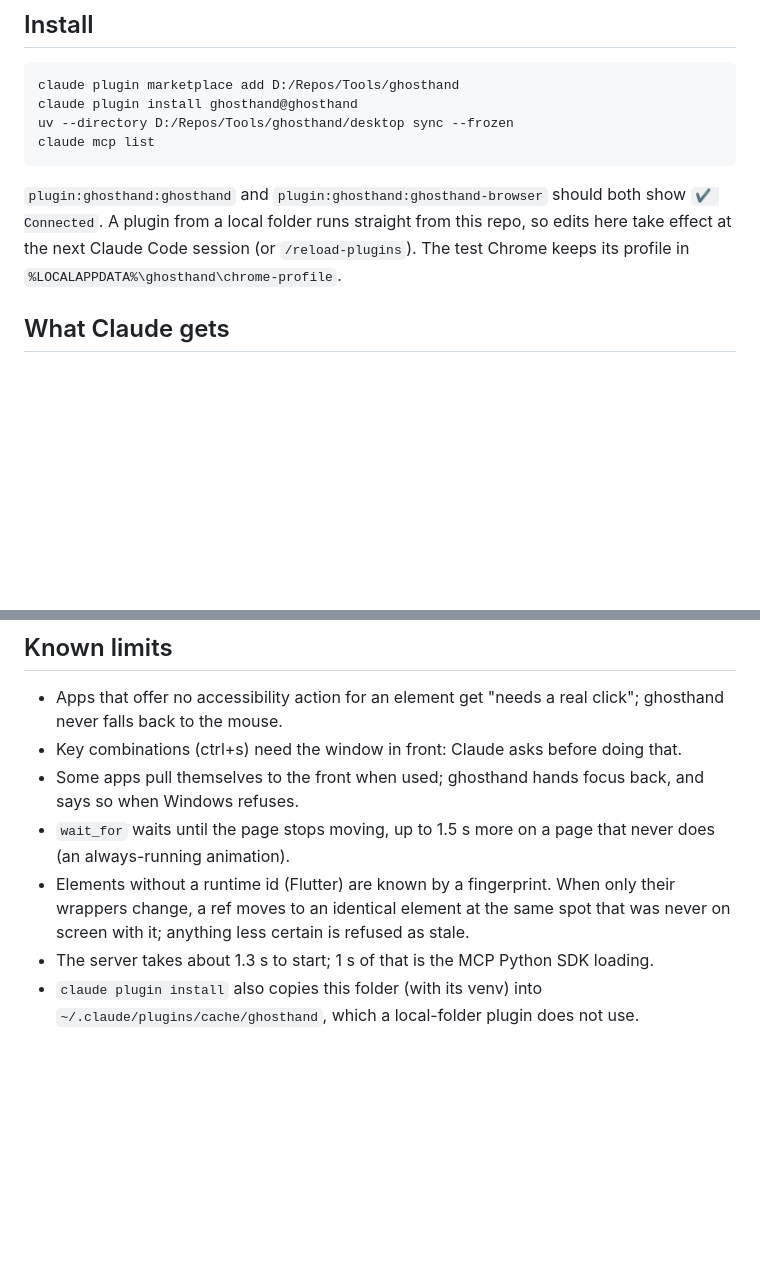
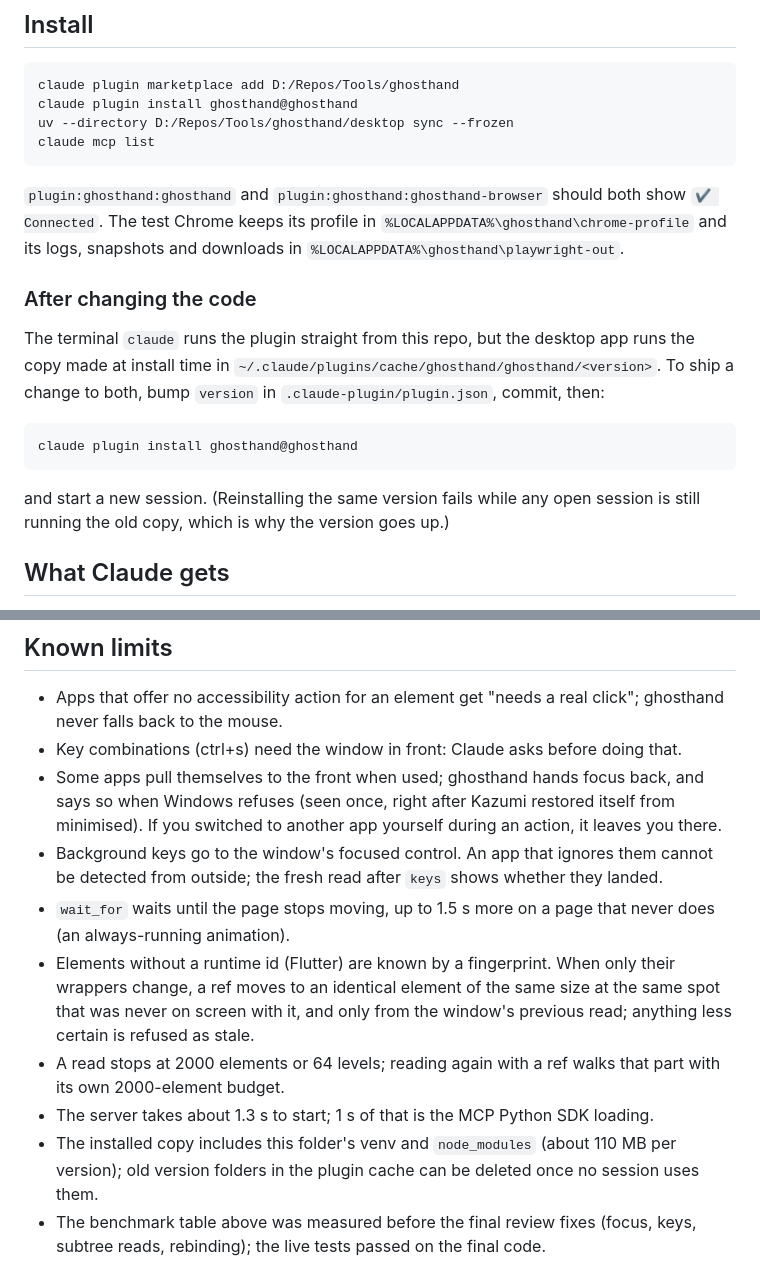
Before and after one commit to KaiC5504/ghosthand, a Markdown page: README.md, 2 parts joined by grey strips. Drawn GitHub-style; blank space fills up the shorter version.

Commit message:
README: how the desktop app and the CLI load the plugin, and how to ship a change

````diff
--- a/README.md
+++ b/README.md
@@ -15,9 +15,21 @@ claude mcp list
 ```
 
 `plugin:ghosthand:ghosthand` and `plugin:ghosthand:ghosthand-browser` should both show
-`✔ Connected`. A plugin from a local folder runs straight from this repo, so edits here take
-effect at the next Claude Code session (or `/reload-plugins`). The test Chrome keeps its
-profile in `%LOCALAPPDATA%\ghosthand\chrome-profile`.
+`✔ Connected`. The test Chrome keeps its profile in `%LOCALAPPDATA%\ghosthand\chrome-profile`
+and its logs, snapshots and downloads in `%LOCALAPPDATA%\ghosthand\playwright-out`.
+
+### After changing the code
+
+The terminal `claude` runs the plugin straight from this repo, but the desktop app runs the
+copy made at install time in `~/.claude/plugins/cache/ghosthand/ghosthand/<version>`. To ship a
+change to both, bump `version` in `.claude-plugin/plugin.json`, commit, then:
+
+```bash
+claude plugin install ghosthand@ghosthand
+```
+
+and start a new session. (Reinstalling the same version fails while any open session is still
+running the old copy, which is why the version goes up.)
 
 ## What Claude gets
 
@@ -104,12 +116,20 @@ rows show focus changes.
   ghosthand never falls back to the mouse.
 - Key combinations (ctrl+s) need the window in front: Claude asks before doing that.
 - Some apps pull themselves to the front when used; ghosthand hands focus back, and says so
-  when Windows refuses.
+  when Windows refuses (seen once, right after Kazumi restored itself from minimised). If you
+  switched to another app yourself during an action, it leaves you there.
+- Background keys go to the window's focused control. An app that ignores them cannot be
+  detected from outside; the fresh read after `keys` shows whether they landed.
 - `wait_for` waits until the page stops moving, up to 1.5 s more on a page that never does
   (an always-running animation).
 - Elements without a runtime id (Flutter) are known by a fingerprint. When only their
-  wrappers change, a ref moves to an identical element at the same spot that was never on
-  screen with it; anything less certain is refused as stale.
+  wrappers change, a ref moves to an identical element of the same size at the same spot that
+  was never on screen with it, and only from the window's previous read; anything less certain
+  is refused as stale.
+- A read stops at 2000 elements or 64 levels; reading again with a ref walks that part with its
+  own 2000-element budget.
 - The server takes about 1.3 s to start; 1 s of that is the MCP Python SDK loading.
-- `claude plugin install` also copies this folder (with its venv) into
-  `~/.claude/plugins/cache/ghosthand`, which a local-folder plugin does not use.
+- The installed copy includes this folder's venv and `node_modules` (about 110 MB per version);
+  old version folders in the plugin cache can be deleted once no session uses them.
+- The benchmark table above was measured before the final review fixes (focus, keys, subtree
+  reads, rebinding); the live tests passed on the final code.
````
